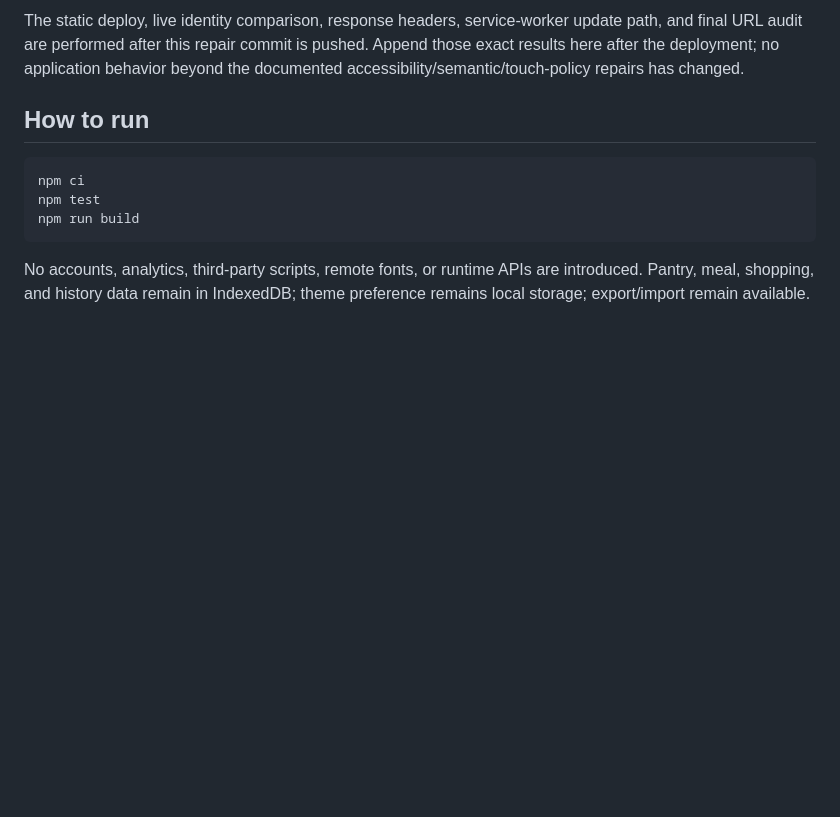
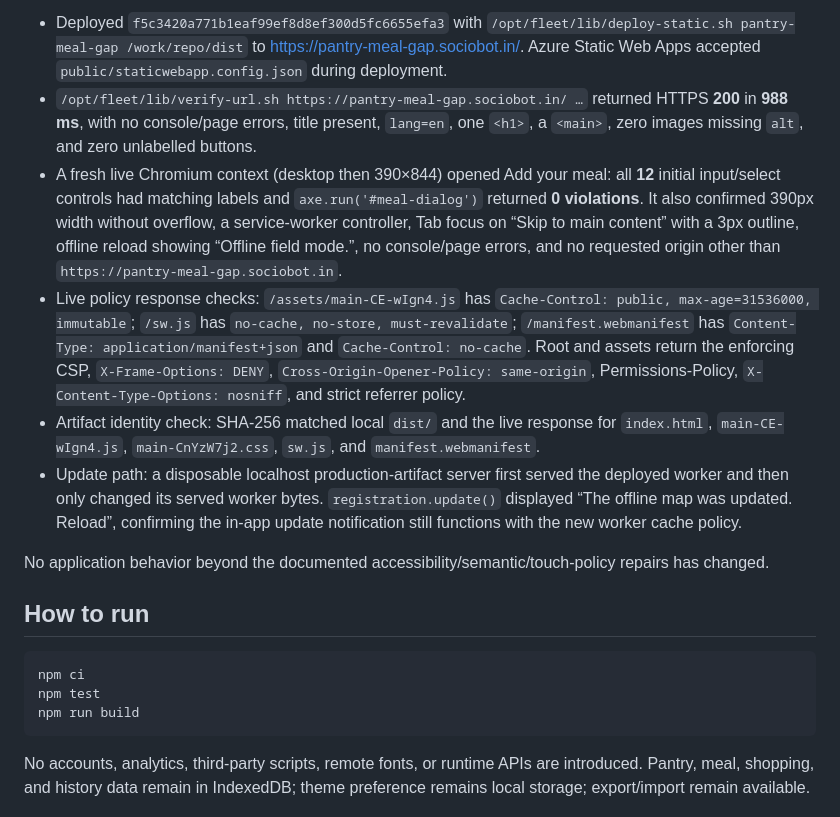
Before and after one commit to B-Divyesh/sf-pantry-meal-gap, a Markdown page: .factory/handoff.md, the part around one of its changes. Drawn GitHub-style; blank space fills up the shorter version.

Commit message:
docs: record repair verification

```diff
--- a/.factory/handoff.md
+++ b/.factory/handoff.md
@@ -27,5 +27,12 @@
 
-The static deploy, live identity comparison, response headers, service-worker update path, and final URL audit are performed after this repair commit is pushed. Append those exact results here after the deployment; no application behavior beyond the documented accessibility/semantic/touch-policy repairs has changed.
+- Deployed `f5c3420a771b1eaf99ef8d8ef300d5fc6655efa3` with `/opt/fleet/lib/deploy-static.sh pantry-meal-gap /work/repo/dist` to <https://pantry-meal-gap.sociobot.in/>. Azure Static Web Apps accepted `public/staticwebapp.config.json` during deployment.
+- `/opt/fleet/lib/verify-url.sh https://pantry-meal-gap.sociobot.in/ …` returned HTTPS **200** in **988 ms**, with no console/page errors, title present, `lang=en`, one `<h1>`, a `<main>`, zero images missing `alt`, and zero unlabelled buttons.
+- A fresh live Chromium context (desktop then 390×844) opened Add your meal: all **12** initial input/select controls had matching labels and `axe.run('#meal-dialog')` returned **0 violations**. It also confirmed 390px width without overflow, a service-worker controller, Tab focus on “Skip to main content” with a 3px outline, offline reload showing “Offline field mode.”, no console/page errors, and no requested origin other than `https://pantry-meal-gap.sociobot.in`.
+- Live policy response checks: `/assets/main-CE-wIgn4.js` has `Cache-Control: public, max-age=31536000, immutable`; `/sw.js` has `no-cache, no-store, must-revalidate`; `/manifest.webmanifest` has `Content-Type: application/manifest+json` and `Cache-Control: no-cache`. Root and assets return the enforcing CSP, `X-Frame-Options: DENY`, `Cross-Origin-Opener-Policy: same-origin`, Permissions-Policy, `X-Content-Type-Options: nosniff`, and strict referrer policy.
+- Artifact identity check: SHA-256 matched local `dist/` and the live response for `index.html`, `main-CE-wIgn4.js`, `main-CnYzW7j2.css`, `sw.js`, and `manifest.webmanifest`.
+- Update path: a disposable localhost production-artifact server first served the deployed worker and then only changed its served worker bytes. `registration.update()` displayed “The offline map was updated. Reload”, confirming the in-app update notification still functions with the new worker cache policy.
+
+No application behavior beyond the documented accessibility/semantic/touch-policy repairs has changed.
 
 ## How to run
 
```
Also changed, not shown: other parts of .factory/handoff.md (+1 -1 lines).
